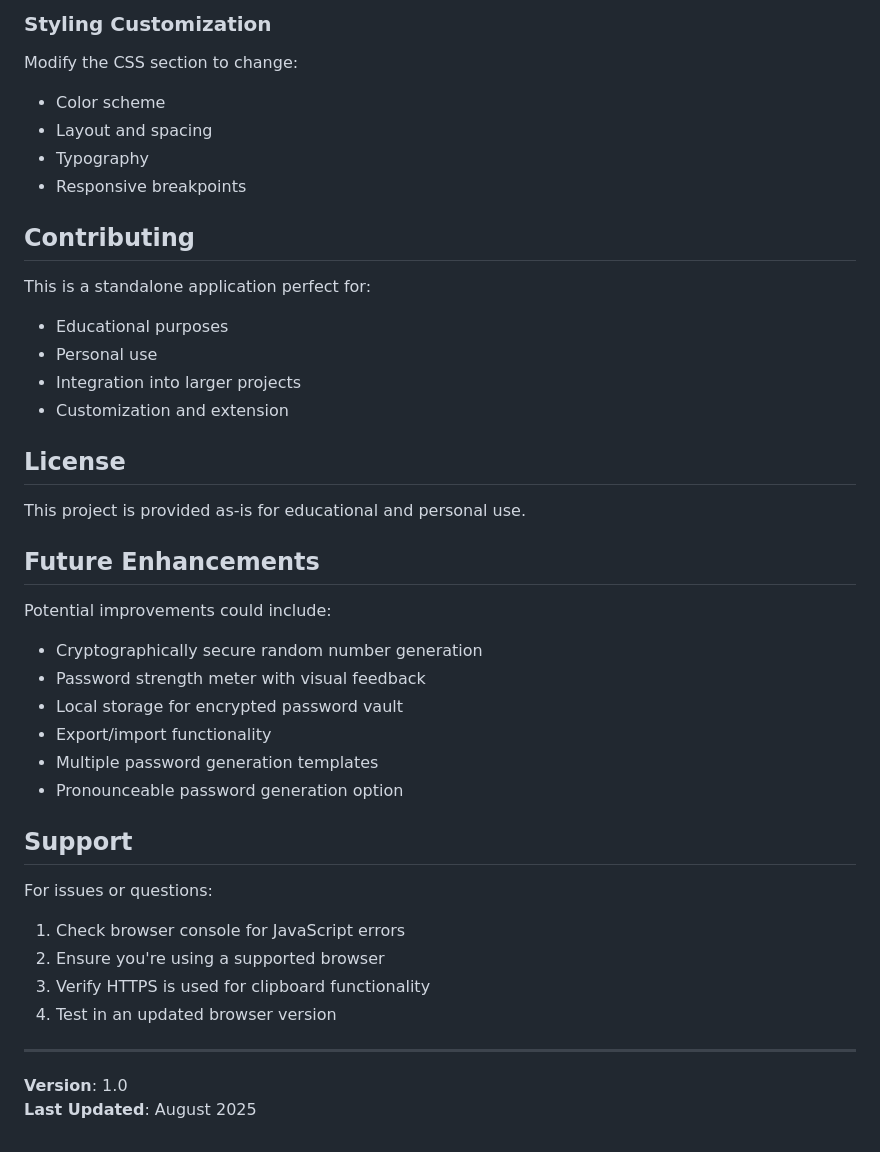
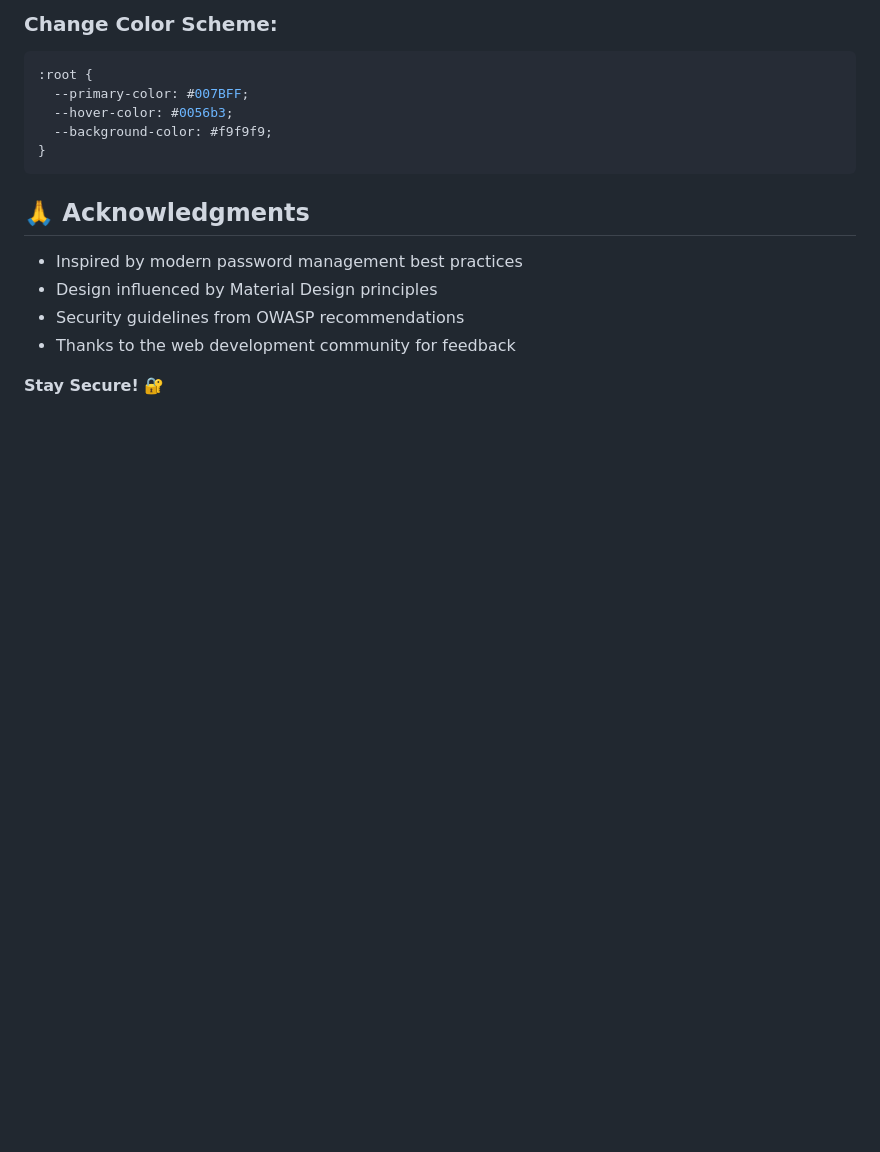
Before and after one commit to Manasa-8547/PASSWORD-GENERATOR, a Markdown page: README.md, the part around the change printed below. GitHub-like rendering; blank space fills up the shorter version.

````diff
--- a/README.md
+++ b/README.md
@@ -113,43 +97,19 @@ To change password requirements, modify the validation regex patterns in the Jav
 ```
 
-### Styling Customization
-Modify the CSS section to change:
-- Color scheme
-- Layout and spacing
-- Typography
-- Responsive breakpoints
+### Change Color Scheme:
+```css
+:root {
+  --primary-color: #007BFF;
+  --hover-color: #0056b3;
+  --background-color: #f9f9f9;
+}
+```
+## 🙏 Acknowledgments
 
-## Contributing
+- Inspired by modern password management best practices
+- Design influenced by Material Design principles
+- Security guidelines from OWASP recommendations
+- Thanks to the web development community for feedback
 
-This is a standalone application perfect for:
-- Educational purposes
-- Personal use
-- Integration into larger projects
-- Customization and extension
 
-## License
-
-This project is provided as-is for educational and personal use.
-
-## Future Enhancements
-
-Potential improvements could include:
-- Cryptographically secure random number generation
-- Password strength meter with visual feedback
-- Local storage for encrypted password vault
-- Export/import functionality
-- Multiple password generation templates
-- Pronounceable password generation option
-
-## Support
-
-For issues or questions:
-1. Check browser console for JavaScript errors
-2. Ensure you're using a supported browser
-3. Verify HTTPS is used for clipboard functionality
-4. Test in an updated browser version
-
----
-
-**Version**: 1.0
-**Last Updated**: August 2025
+**Stay Secure! 🔐**
````
Also changed, not shown: other parts of README.md (+75 -91 lines).
